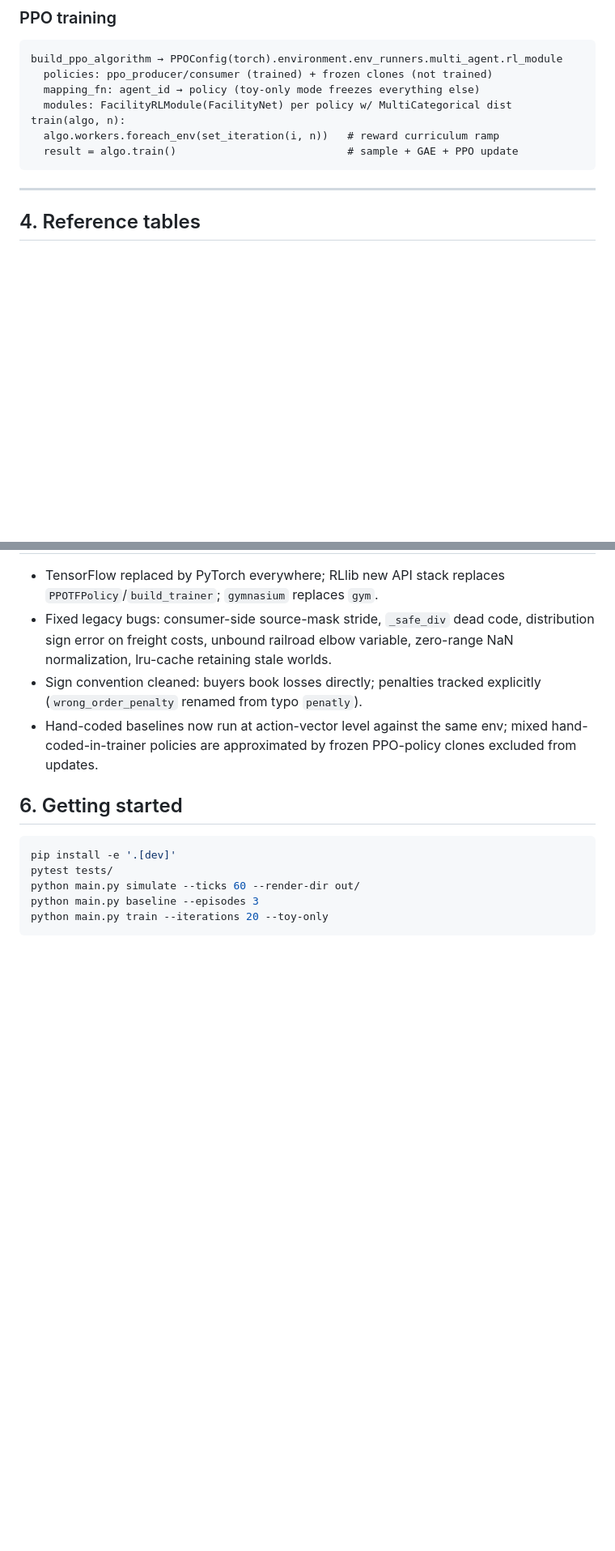
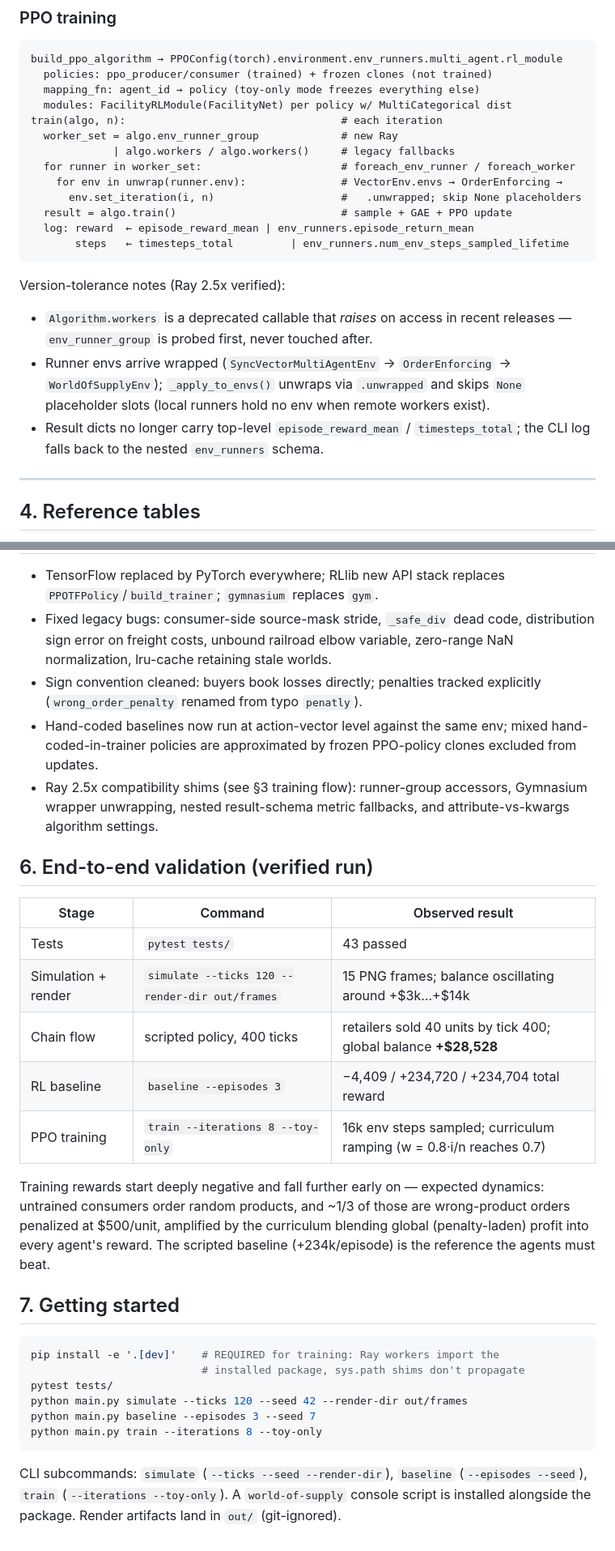
Before and after one commit to ankithaldar/all_projects, a Markdown page: world_of_supply/BLUEPRINT.md, 2 parts joined by grey strips. Shown at 81% size. GitHub-like rendering; blank space fills up the shorter version.

Commit message:
Update BLUEPRINT: Ray 2.5x training flow, E2E validation results, setup notes

````diff
--- a/world_of_supply/BLUEPRINT.md
+++ b/world_of_supply/BLUEPRINT.md
@@ -258,10 +263,27 @@ build_ppo_algorithm → PPOConfig(torch).environment.env_runners.multi_agent.rl_
   policies: ppo_producer/consumer (trained) + frozen clones (not trained)
   mapping_fn: agent_id → policy (toy-only mode freezes everything else)
   modules: FacilityRLModule(FacilityNet) per policy w/ MultiCategorical dist
-train(algo, n):
-  algo.workers.foreach_env(set_iteration(i, n))   # reward curriculum ramp
-  result = algo.train()                           # sample + GAE + PPO update
+train(algo, n):                                  # each iteration
+  worker_set = algo.env_runner_group             # new Ray
+             | algo.workers / algo.workers()     # legacy fallbacks
+  for runner in worker_set:                      # foreach_env_runner / foreach_worker
+    for env in unwrap(runner.env):               # VectorEnv.envs → OrderEnforcing →
+      env.set_iteration(i, n)                    #   .unwrapped; skip None placeholders
+  result = algo.train()                          # sample + GAE + PPO update
+  log: reward  ← episode_reward_mean | env_runners.episode_return_mean
+       steps   ← timesteps_total         | env_runners.num_env_steps_sampled_lifetime
 ```
+
+Version-tolerance notes (Ray 2.5x verified):
+- `Algorithm.workers` is a deprecated callable that *raises* on access in
+  recent releases — `env_runner_group` is probed first, never touched after.
+- Runner envs arrive wrapped (`SyncVectorMultiAgentEnv` → `OrderEnforcing`
+  → `WorldOfSupplyEnv`); `_apply_to_envs()` unwraps via `.unwrapped` and
+  skips `None` placeholder slots (local runners hold no env when remote
+  workers exist).
+- Result dicts no longer carry top-level `episode_reward_mean` /
+  `timesteps_total`; the CLI log falls back to the nested `env_runners`
+  schema.
 
 ---
 
@@ -289,13 +311,38 @@ $1000/$2000/$3000 by tier, episode 1000 ticks @ downsampling 20 → 50 decisions
 - Hand-coded baselines now run at action-vector level against the same env;
   mixed hand-coded-in-trainer policies are approximated by frozen PPO-policy
   clones excluded from updates.
+- Ray 2.5x compatibility shims (see §3 training flow): runner-group
+  accessors, Gymnasium wrapper unwrapping, nested result-schema metric
+  fallbacks, and attribute-vs-kwargs algorithm settings.
 
-## 6. Getting started
+## 6. End-to-end validation (verified run)
+
+| Stage | Command | Observed result |
+|---|---|---|
+| Tests | `pytest tests/` | 43 passed |
+| Simulation + render | `simulate --ticks 120 --render-dir out/frames` | 15 PNG frames; balance oscillating around +$3k…+$14k |
+| Chain flow | scripted policy, 400 ticks | retailers sold 40 units by tick 400; global balance **+$28,528** |
+| RL baseline | `baseline --episodes 3` | −4,409 / +234,720 / +234,704 total reward |
+| PPO training | `train --iterations 8 --toy-only` | 16k env steps sampled; curriculum ramping (w = 0.8·i/n reaches 0.7) |
+
+Training rewards start deeply negative and fall further early on — expected
+dynamics: untrained consumers order random products, and ~1/3 of those are
+wrong-product orders penalized at $500/unit, amplified by the curriculum
+blending global (penalty-laden) profit into every agent's reward. The
+scripted baseline (+234k/episode) is the reference the agents must beat.
+
+## 7. Getting started
 
 ```bash
-pip install -e '.[dev]'
+pip install -e '.[dev]'    # REQUIRED for training: Ray workers import the
+                           # installed package, sys.path shims don't propagate
 pytest tests/
-python main.py simulate --ticks 60 --render-dir out/
-python main.py baseline --episodes 3
-python main.py train --iterations 20 --toy-only
+python main.py simulate --ticks 120 --seed 42 --render-dir out/frames
+python main.py baseline --episodes 3 --seed 7
+python main.py train --iterations 8 --toy-only
 ```
+
+CLI subcommands: `simulate` (`--ticks --seed --render-dir`), `baseline`
+(`--episodes --seed`), `train` (`--iterations --toy-only`). A
+`world-of-supply` console script is installed alongside the package.
+Render artifacts land in `out/` (git-ignored).
````
Also changed, not shown: other parts of world_of_supply/BLUEPRINT.md (+10 -5 lines).
